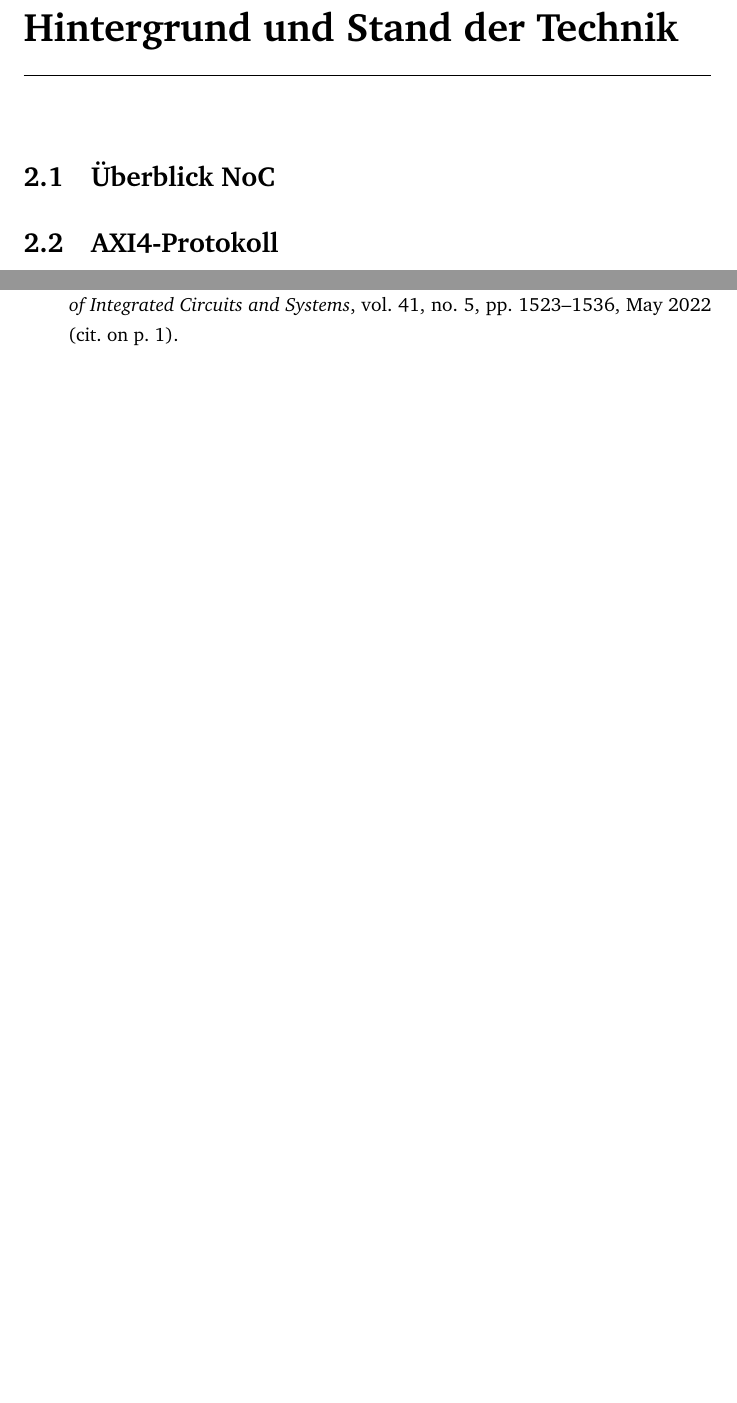
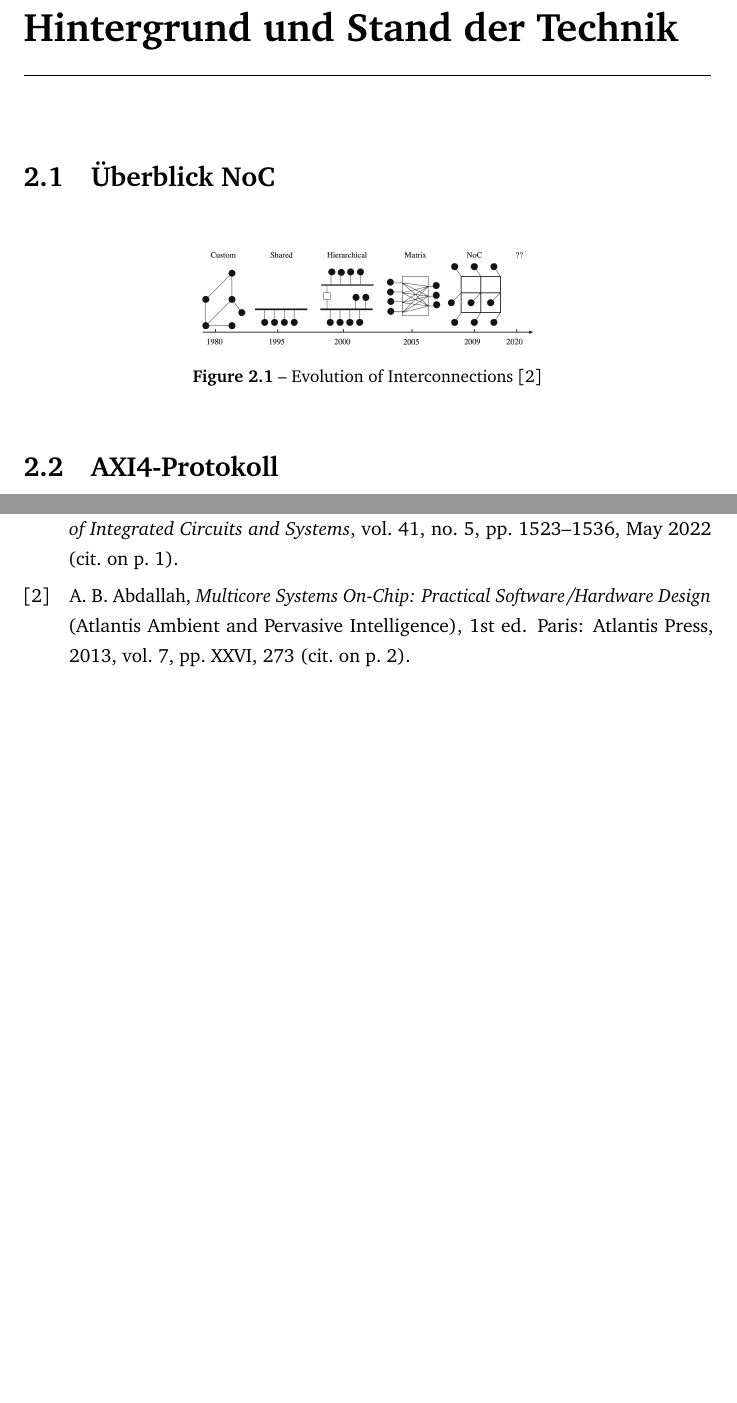
Before and after one commit to daschdy/NeuRa, a LaTeX thesis (paper/thesis.tex, which reads paper/bts.tex, paper/thesis.bib): two parts of pages 6 and 12 of 13, joined at a grey line, cut so that both start at the same text, the shorter picture padded with empty space. Compiled offline with pdfLaTeX.

Commit message:
picture for 2nd chapter

```diff
--- a/paper/bts.tex
+++ b/paper/bts.tex
@@ -1,6 +1,12 @@
 \chapter{Hintergrund und Stand der Technik}
 
 \section{Überblick NoC}
+\begin{figure}[htbp]
+  \centering
+  \includegraphics[width=0.5\textwidth]{img/Evolution of On-Chip communication interconnect.png}
+  \caption{Evolution of Interconnections~\cite{BenAbdallah2013}}
+  \label{fig:Evolution_of_Interconnection}
+\end{figure}
 
 \section{AXI4-Protokoll}
 
--- a/paper/thesis.bib
+++ b/paper/thesis.bib
@@ -10,0 +14,5 @@
+  series       = {Atlantis Ambient and Pervasive Intelligence},
+  volume       = {7},
+  publisher    = {Atlantis Press},
+  address      = {Paris},
+  year         = {2013},
```
Also changed, not shown: paper/img/Evolution of On-Chip communication interconnect.png (added), paper/thesis.bib (9 more changed lines), 1 other file.
